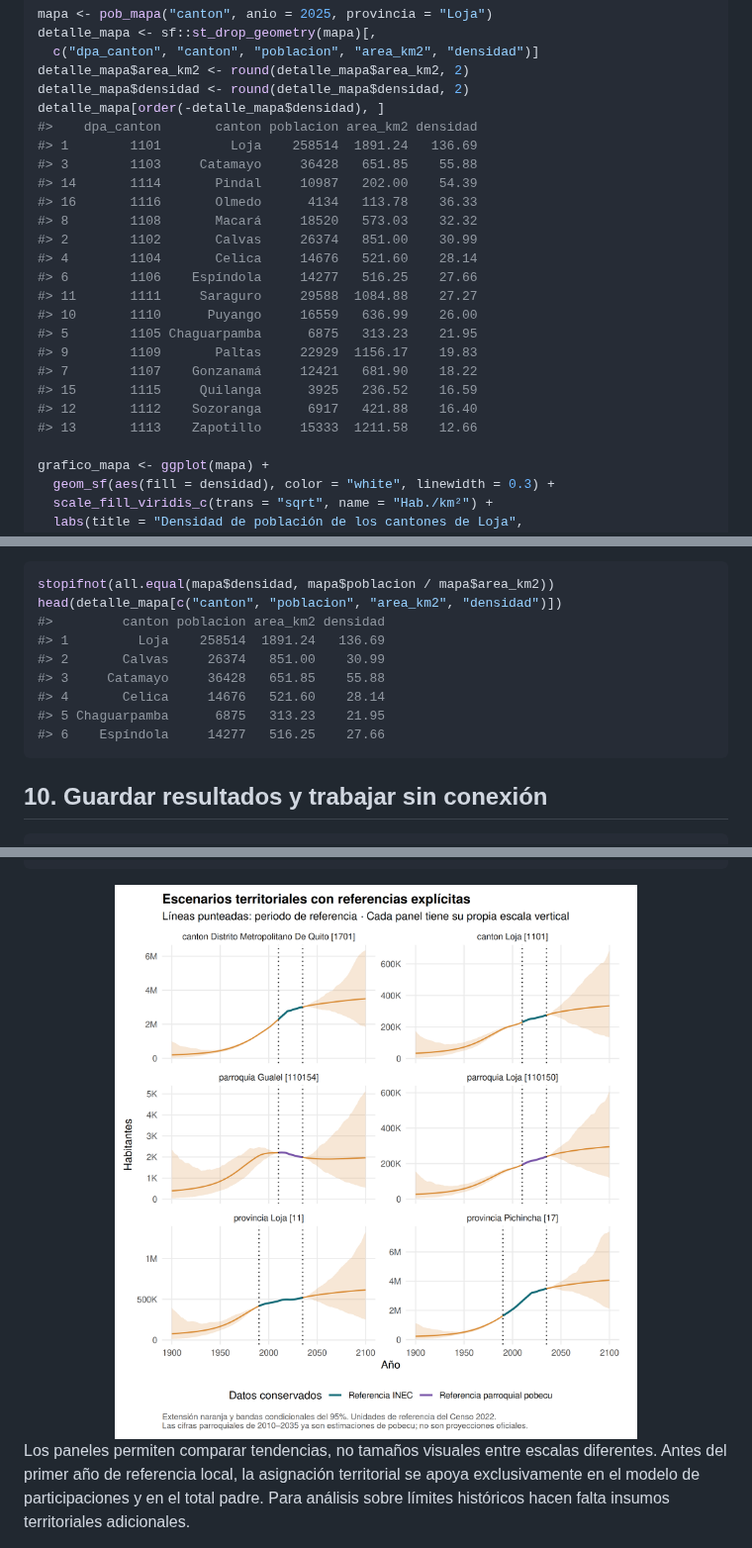
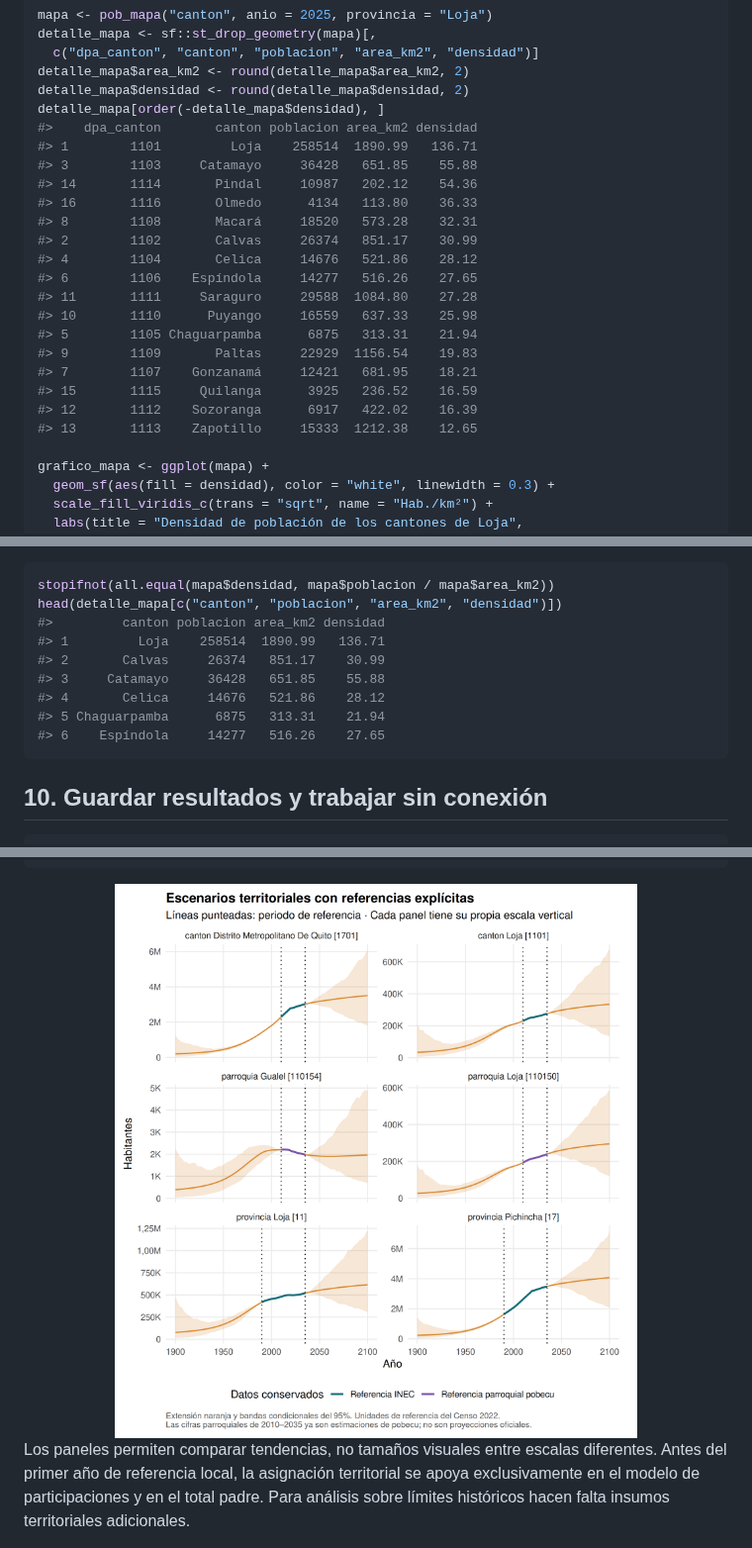
Before and after one commit to f-slg/pobecu, a Markdown page: README.md, 3 parts joined by grey strips. Shown at 99% size. Rendered like a GitHub page; pictures changed too: man/figures/README-modelo-territorios-1.png.

Commit message:
Regenerate README with per-group seeds and geoecu 0.4.1 areas

````diff
--- a/README.md
+++ b/README.md
@@ -543,22 +543,22 @@ detalle_mapa$area_km2 <- round(detalle_mapa$area_km2, 2)
 detalle_mapa$densidad <- round(detalle_mapa$densidad, 2)
 detalle_mapa[order(-detalle_mapa$densidad), ]
 #>    dpa_canton       canton poblacion area_km2 densidad
-#> 1        1101         Loja    258514  1891.24   136.69
+#> 1        1101         Loja    258514  1890.99   136.71
 #> 3        1103     Catamayo     36428   651.85    55.88
-#> 14       1114       Pindal     10987   202.00    54.39
-#> 16       1116       Olmedo      4134   113.78    36.33
-#> 8        1108       Macará     18520   573.03    32.32
-#> 2        1102       Calvas     26374   851.00    30.99
-#> 4        1104       Celica     14676   521.60    28.14
-#> 6        1106    Espíndola     14277   516.25    27.66
-#> 11       1111     Saraguro     29588  1084.88    27.27
-#> 10       1110      Puyango     16559   636.99    26.00
-#> 5        1105 Chaguarpamba      6875   313.23    21.95
-#> 9        1109       Paltas     22929  1156.17    19.83
-#> 7        1107    Gonzanamá     12421   681.90    18.22
+#> 14       1114       Pindal     10987   202.12    54.36
+#> 16       1116       Olmedo      4134   113.80    36.33
+#> 8        1108       Macará     18520   573.28    32.31
+#> 2        1102       Calvas     26374   851.17    30.99
+#> 4        1104       Celica     14676   521.86    28.12
+#> 6        1106    Espíndola     14277   516.26    27.65
+#> 11       1111     Saraguro     29588  1084.80    27.28
+#> 10       1110      Puyango     16559   637.33    25.98
+#> 5        1105 Chaguarpamba      6875   313.31    21.94
+#> 9        1109       Paltas     22929  1156.54    19.83
+#> 7        1107    Gonzanamá     12421   681.95    18.21
 #> 15       1115     Quilanga      3925   236.52    16.59
-#> 12       1112    Sozoranga      6917   421.88    16.40
-#> 13       1113    Zapotillo     15333  1211.58    12.66
+#> 12       1112    Sozoranga      6917   422.02    16.39
+#> 13       1113    Zapotillo     15333  1212.38    12.65
 
 grafico_mapa <- ggplot(mapa) +
   geom_sf(aes(fill = densidad), color = "white", linewidth = 0.3) +
@@ -593,12 +593,12 @@ Comprueba los insumos y reproduce el cociente con la tabla del mapa:
 stopifnot(all.equal(mapa$densidad, mapa$poblacion / mapa$area_km2))
 head(detalle_mapa[c("canton", "poblacion", "area_km2", "densidad")])
 #>         canton poblacion area_km2 densidad
-#> 1         Loja    258514  1891.24   136.69
-#> 2       Calvas     26374   851.00    30.99
+#> 1         Loja    258514  1890.99   136.71
+#> 2       Calvas     26374   851.17    30.99
 #> 3     Catamayo     36428   651.85    55.88
-#> 4       Celica     14676   521.60    28.14
-#> 5 Chaguarpamba      6875   313.23    21.95
-#> 6    Espíndola     14277   516.25    27.66
+#> 4       Celica     14676   521.86    28.12
+#> 5 Chaguarpamba      6875   313.31    21.94
+#> 6    Espíndola     14277   516.26    27.65
 ```
 
 ## 10. Guardar resultados y trabajar sin conexión
````
Also changed, not shown: other parts of README.md (+3 -3 lines), man/figures/README-mapa-1.png.
